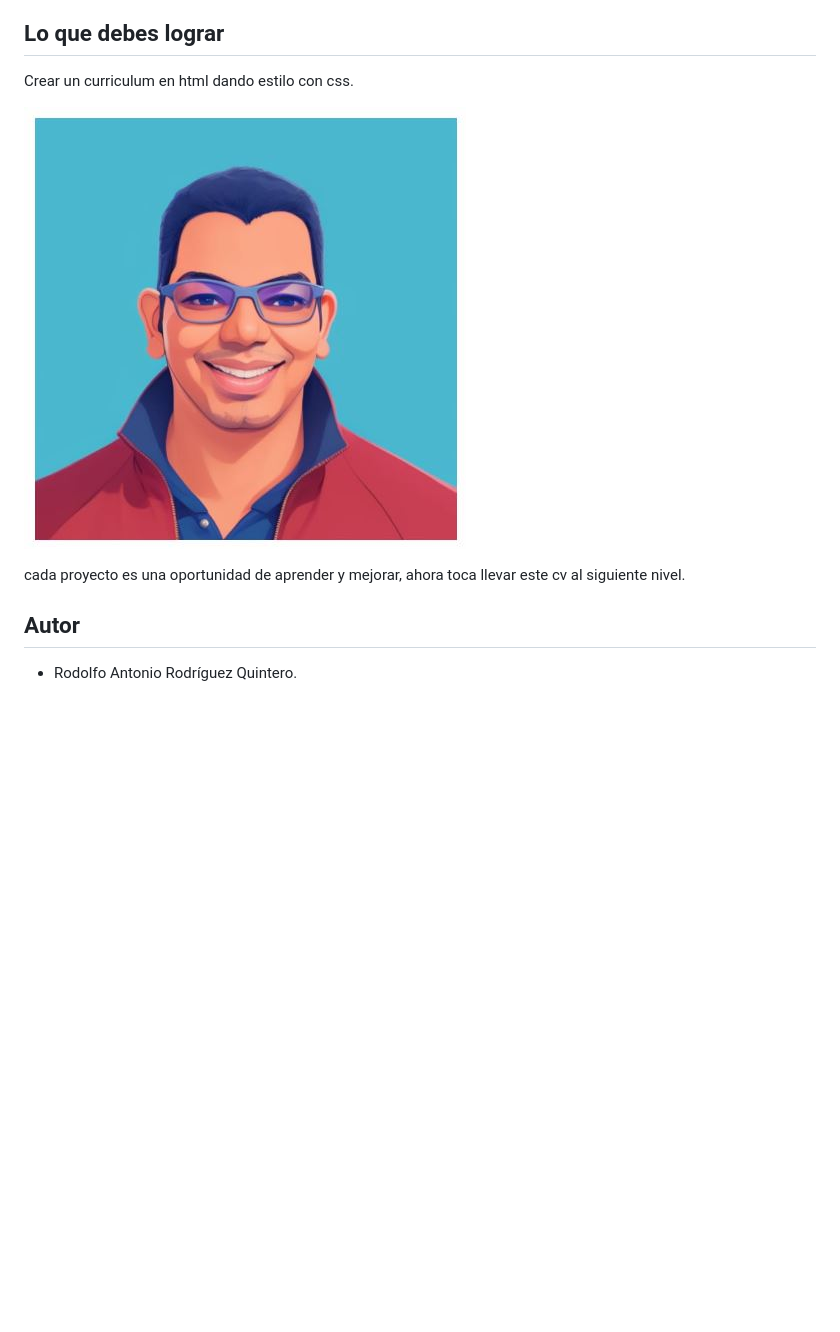
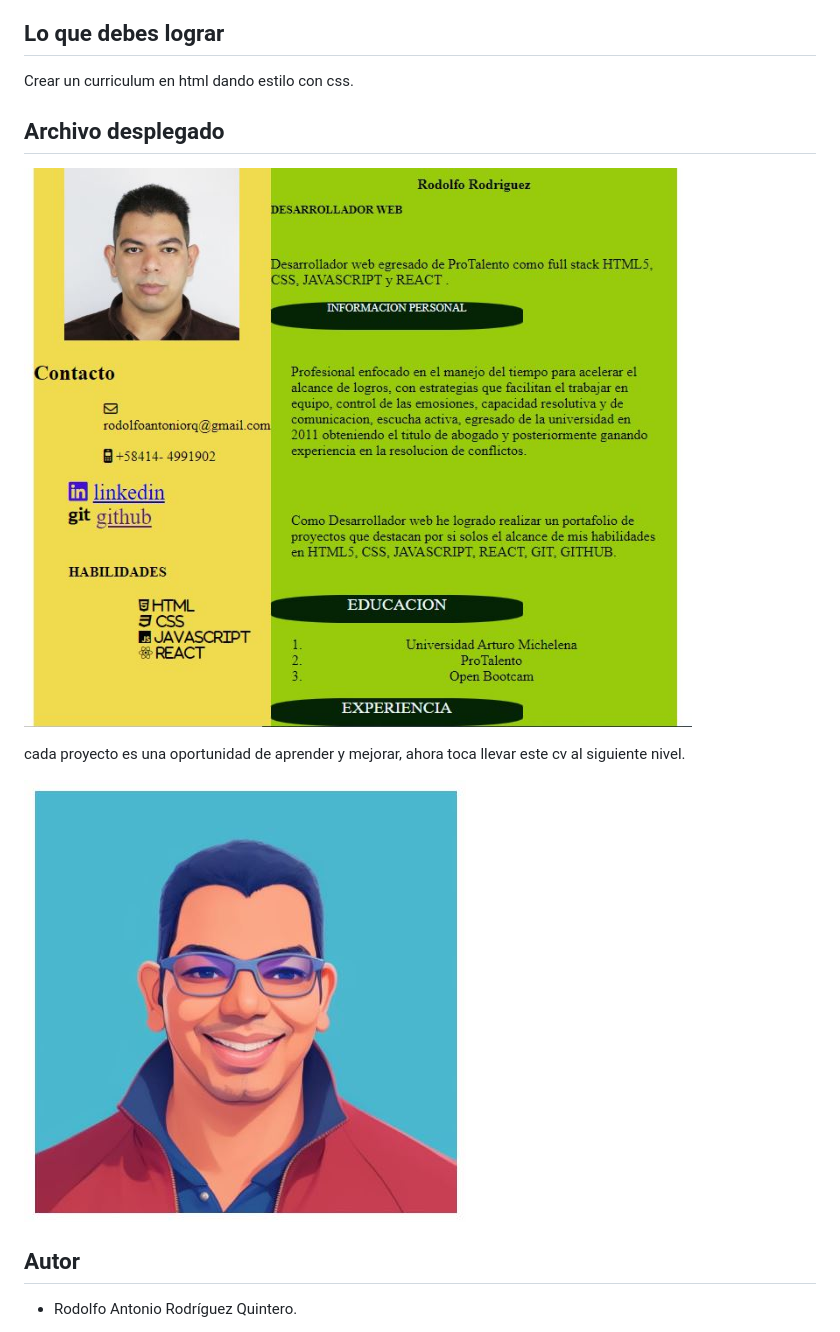
Before and after one commit to rodjoker/css_curriculum, a Markdown page: README.md, the part around the change. Drawn GitHub-style; pictures changed too: image.jpg/1er-curriculum-html-css.JPG (added); blank space fills up the shorter version.

Commit message:
agregar foto al archivo README

```diff
--- a/README.md
+++ b/README.md
@@ -6,11 +6,15 @@ En esta oportunidad ha llegado el momento de integrar una hoja de estilo a un ar
 
 Crear un curriculum en html dando estilo con css.
 
+## Archivo desplegado
+
+![Image](./image.jpg/1er-curriculum-html-css.JPG)
 
 
-![Image](./image.jpg/rodcode.JPG)
 
 cada proyecto es una oportunidad de aprender y mejorar, ahora toca llevar este cv al siguiente nivel.
+
+![Image](./image.jpg/rodcode.JPG)
 
 ## Autor
 
```
